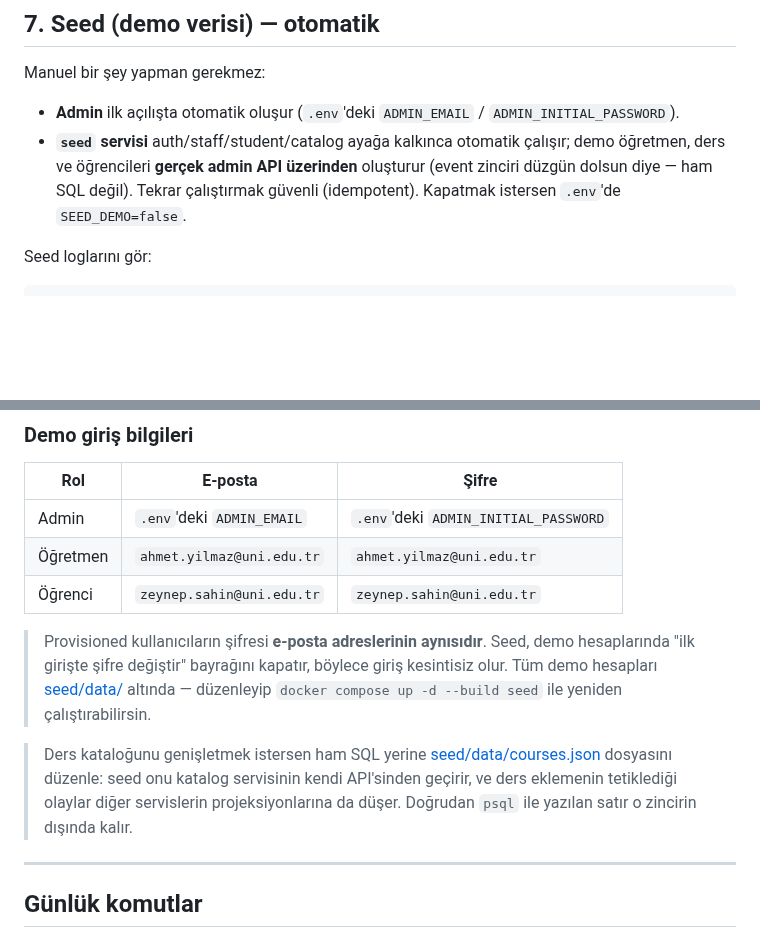
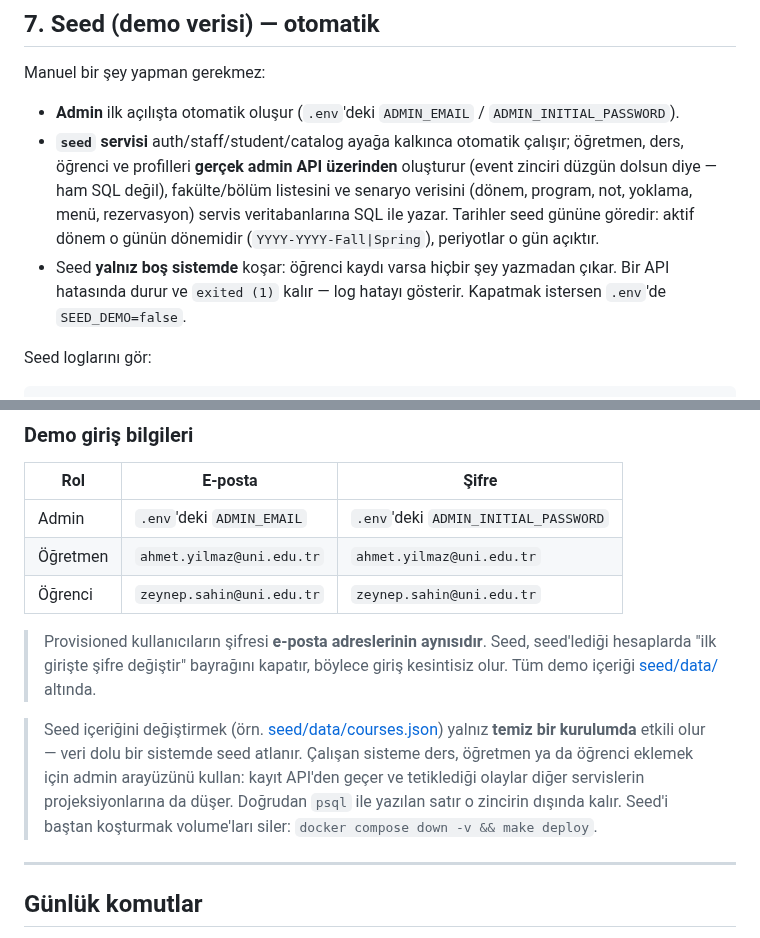
Before and after one commit to Baaaki/MyDreamCampus, a Markdown page: DEPLOY.md, 2 parts joined by grey strips. Rendered like a GitHub page; blank space fills up the shorter version.

Commit message:
docs(infra): describe the one-time, date-relative demo seed

```diff
--- a/DEPLOY.md
+++ b/DEPLOY.md
@@ -534,9 +534,14 @@ Manuel bir şey yapman gerekmez:
 
 - **Admin** ilk açılışta otomatik oluşur (`.env`'deki `ADMIN_EMAIL` /
   `ADMIN_INITIAL_PASSWORD`).
-- **`seed` servisi** auth/staff/student/catalog ayağa kalkınca otomatik çalışır; demo öğretmen,
-  ders ve öğrencileri **gerçek admin API üzerinden** oluşturur (event zinciri
-  düzgün dolsun diye — ham SQL değil). Tekrar çalıştırmak güvenli (idempotent).
+- **`seed` servisi** auth/staff/student/catalog ayağa kalkınca otomatik çalışır;
+  öğretmen, ders, öğrenci ve profilleri **gerçek admin API üzerinden** oluşturur
+  (event zinciri düzgün dolsun diye — ham SQL değil), fakülte/bölüm listesini
+  ve senaryo verisini (dönem, program, not, yoklama, menü, rezervasyon) servis
+  veritabanlarına SQL ile yazar. Tarihler seed gününe göredir: aktif dönem o
+  günün dönemidir (`YYYY-YYYY-Fall|Spring`), periyotlar o gün açıktır.
+- Seed **yalnız boş sistemde** koşar: öğrenci kaydı varsa hiçbir şey yazmadan
+  çıkar. Bir API hatasında durur ve `exited (1)` kalır — log hatayı gösterir.
   Kapatmak istersen `.env`'de `SEED_DEMO=false`.
 
 Seed loglarını gör:
@@ -554,16 +559,18 @@ docker compose logs seed        # ">> seed complete" görmelisin
 | Öğrenci | `zeynep.sahin@uni.edu.tr` | `zeynep.sahin@uni.edu.tr` |
 
 > Provisioned kullanıcıların şifresi **e-posta adreslerinin aynısıdır**. Seed,
-> demo hesaplarında "ilk girişte şifre değiştir" bayrağını kapatır, böylece
-> giriş kesintisiz olur. Tüm demo hesapları
-> [seed/data/](new-backend/infrastructure/seed/data/) altında — düzenleyip
-> `docker compose up -d --build seed` ile yeniden çalıştırabilirsin.
+> seed'lediği hesaplarda "ilk girişte şifre değiştir" bayrağını kapatır, böylece
+> giriş kesintisiz olur. Tüm demo içeriği
+> [seed/data/](new-backend/infrastructure/seed/data/) altında.
 
-> Ders kataloğunu genişletmek istersen ham SQL yerine
-> [seed/data/courses.json](new-backend/infrastructure/seed/data/courses.json)
-> dosyasını düzenle: seed onu katalog servisinin kendi API'sinden geçirir, ve
-> ders eklemenin tetiklediği olaylar diğer servislerin projeksiyonlarına da
-> düşer. Doğrudan `psql` ile yazılan satır o zincirin dışında kalır.
+> Seed içeriğini değiştirmek (örn.
+> [seed/data/courses.json](new-backend/infrastructure/seed/data/courses.json))
+> yalnız **temiz bir kurulumda** etkili olur — veri dolu bir sistemde seed
+> atlanır. Çalışan sisteme ders, öğretmen ya da öğrenci eklemek için admin
+> arayüzünü kullan: kayıt API'den geçer ve tetiklediği olaylar diğer
+> servislerin projeksiyonlarına da düşer. Doğrudan `psql` ile yazılan satır o
+> zincirin dışında kalır. Seed'i baştan koşturmak volume'ları siler:
+> `docker compose down -v && make deploy`.
 
 ---
 
```
